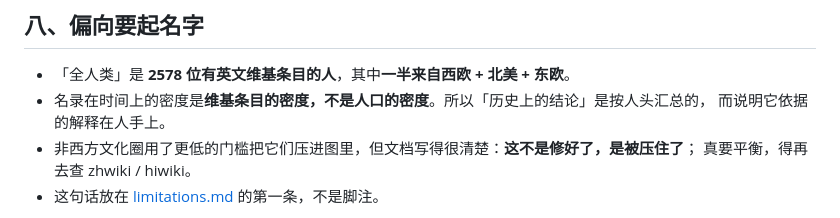
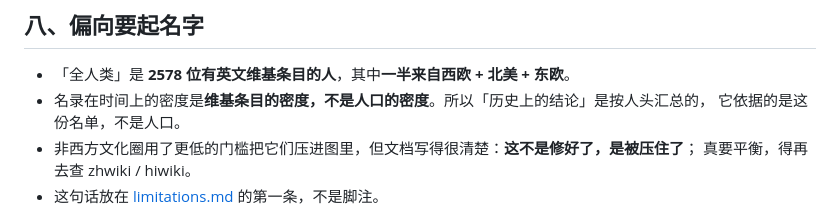
Before and after one commit to Ewen2015/should-i, a Markdown page: docs/philosophy.md, the part around the change. Rendered like a GitHub page.

Commit message:
Docs: fix a garbled sentence about the roster's time density

```diff
--- a/docs/philosophy.md
+++ b/docs/philosophy.md
@@ -123,7 +123,7 @@
 
 - 「全人类」是 **2578 位有英文维基条目的人**，其中**一半来自西欧 + 北美 + 东欧**。
 - 名录在时间上的密度是**维基条目的密度，不是人口的密度**。所以「历史上的结论」是按人头汇总的，
-  而说明它依据的解释在人手上。
+  它依据的是这份名单，不是人口。
 - 非西方文化圈用了更低的门槛把它们压进图里，但文档写得很清楚：**这不是修好了，是被压住了**；
   真要平衡，得再去查 zhwiki / hiwiki。
 - 这句话放在 [limitations.md](limitations.md) 的第一条，不是脚注。
```
